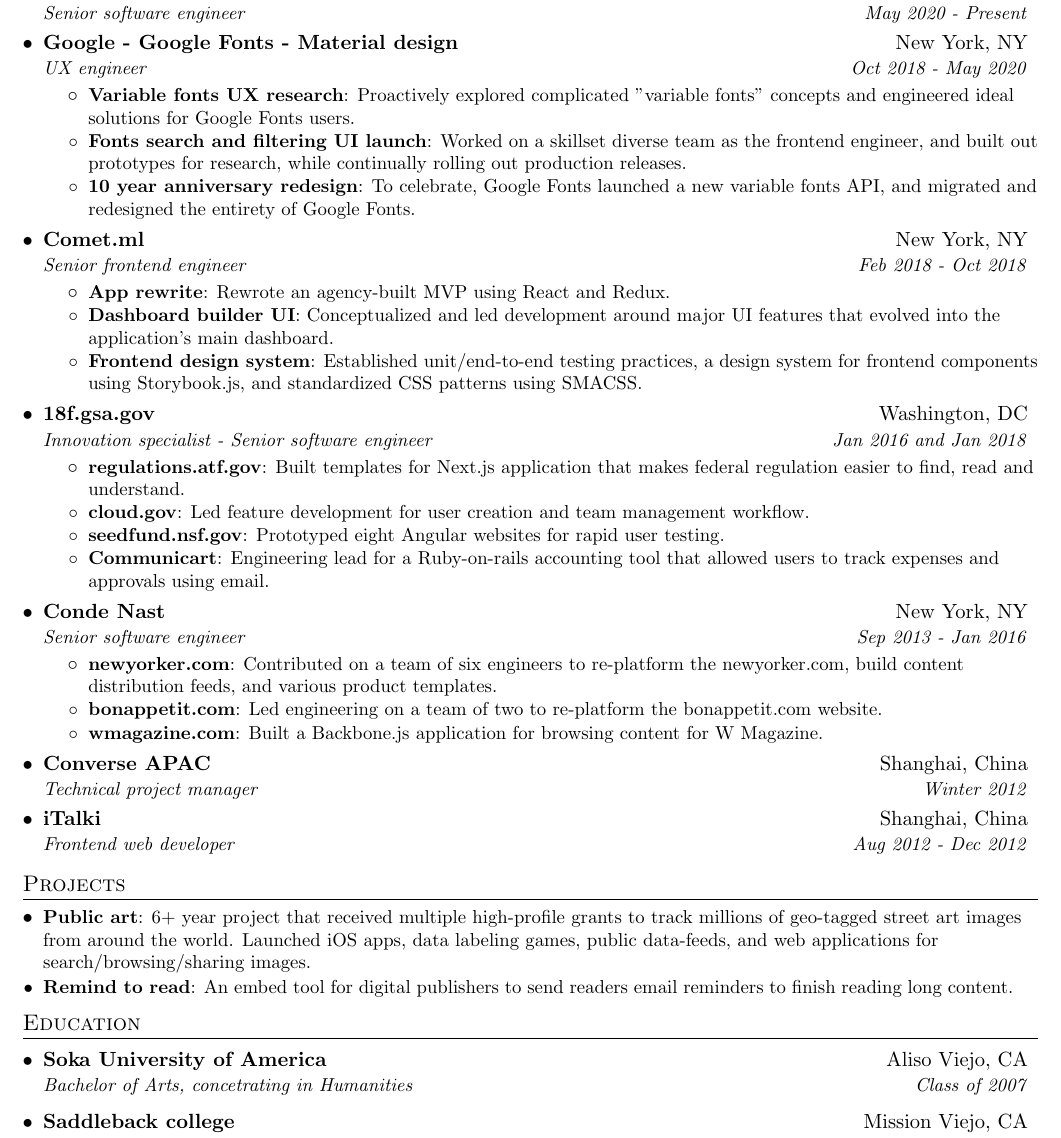
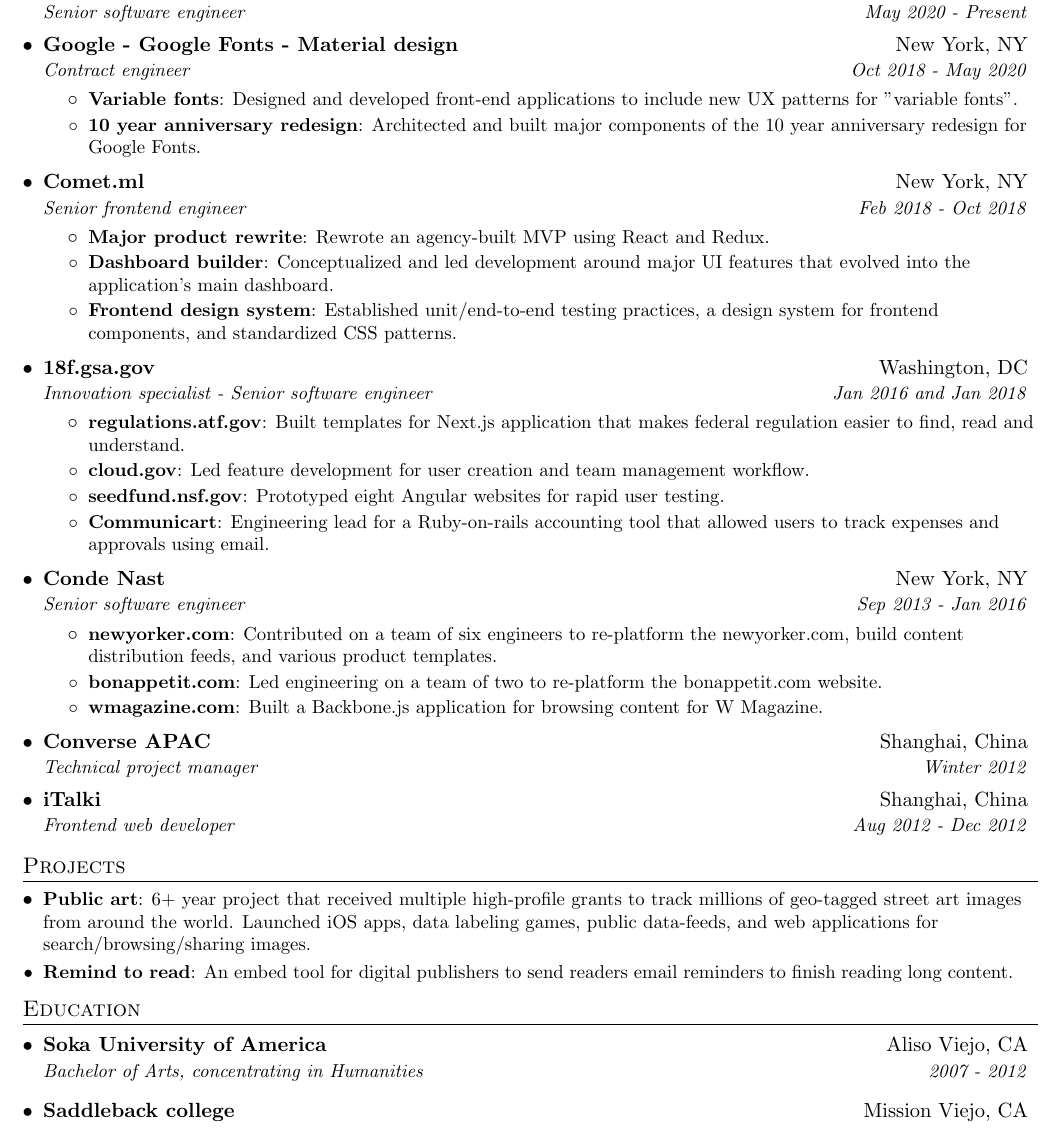
Before and after one commit to rememberlenny/resume, a LaTeX CV (leonard_bogdonoff_resume.tex): part of the page, cut so that both start at the same text. Compiled offline with pdfLaTeX.

Commit message:
Correct dates

```diff
--- a/leonard_bogdonoff_resume.tex
+++ b/leonard_bogdonoff_resume.tex
@@ -95,26 +95,24 @@
 
     \resumeSubheading
       {Google - Google Fonts - Material design}{New York, NY}
-      {UX engineer}{Oct 2018 - May 2020}
+      {Contract engineer}{Oct 2018 - May 2020}
       \resumeItemListStart
-        \resumeItem{Variable fonts UX research}
-          {Proactively explored complicated "variable fonts" concepts and engineered ideal solutions for Google Fonts users.}
-        \resumeItem{Fonts search and filtering UI launch}
-          {Worked on a skillset diverse team as the frontend engineer, and built out prototypes for research, while continually rolling out production releases. }
+        \resumeItem{Variable fonts}
+          {Designed and developed front-end applications to include new UX patterns for "variable fonts".}
         \resumeItem{10 year anniversary redesign}
-          {To celebrate, Google Fonts launched a new variable fonts API, and migrated and redesigned the entirety of Google Fonts.}
+          {Architected and built major components of the 10 year anniversary redesign for Google Fonts.}
       \resumeItemListEnd
 
     \resumeSubheading
       {Comet.ml}{New York, NY}
       {Senior frontend engineer}{Feb 2018 - Oct 2018}
       \resumeItemListStart
-        \resumeItem{App rewrite}
+        \resumeItem{Major product rewrite}
           {Rewrote an agency-built MVP using React and Redux.}
-        \resumeItem{Dashboard builder UI}
+        \resumeItem{Dashboard builder}
           {Conceptualized and led development around major UI features that evolved into the application's main dashboard.}
         \resumeItem{Frontend design system}
-          {Established unit/end-to-end testing practices, a design system for frontend components using Storybook.js, and standardized CSS patterns using SMACSS.}
+          {Established unit/end-to-end testing practices, a design system for frontend components, and standardized CSS patterns.}
       \resumeItemListEnd
 
     \resumeSubheading
@@ -172,7 +170,7 @@
   \resumeSubHeadingListStart
     \resumeSubheading
       {Soka University of America}{Aliso Viejo, CA}
-      {Bachelor of Arts, concetrating in Humanities}{Class of 2007}
+      {Bachelor of Arts, concentrating in Humanities}{2007 - 2012}
     \resumeSubheading
       {Saddleback college}{Mission Viejo, CA}
       {Computer science}{2011}
```
Also changed, not shown: leonard_bogdonoff_resume.pdf, preview_resume.png, 1 other file.
